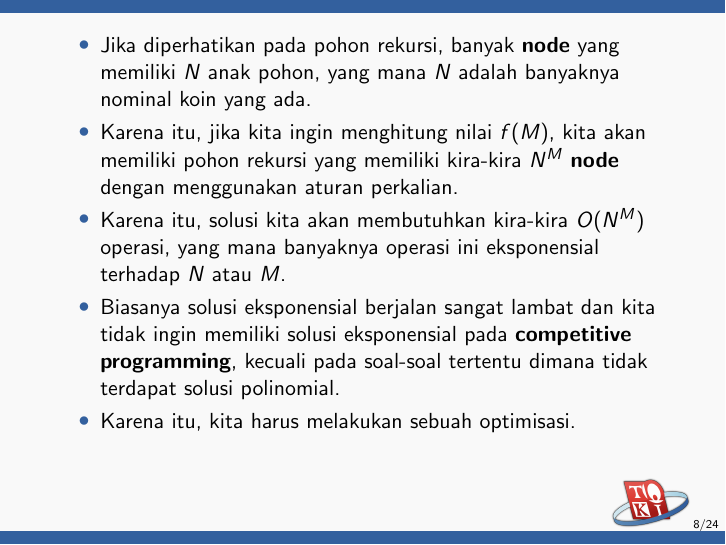
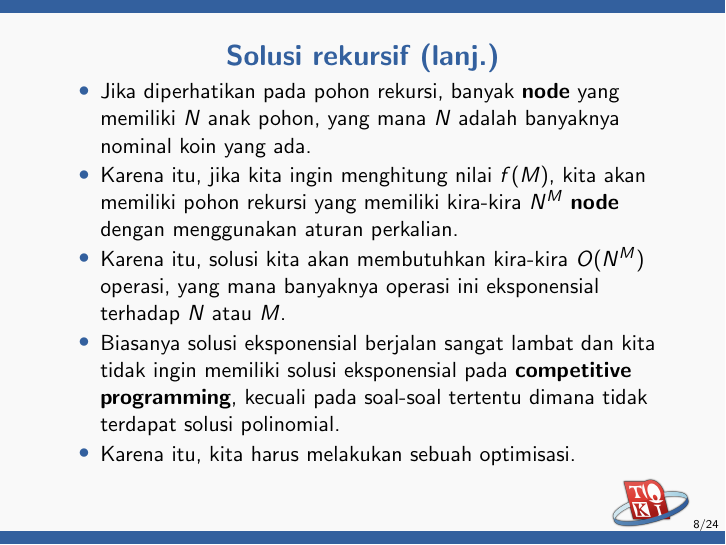
Before and after one commit to ia-toki/training-gate-id, LaTeX slides (topik/pemrograman-kompetitif-dasar/07-dynamic-programming/pemrograman-kompetitif-dasar_07-dynamic-programming.tex): page 8 of 24. Compiled offline with pdfLaTeX.

Commit message:
Add frametitle on one slide

```diff
--- a/topik/pemrograman-kompetitif-dasar/07-dynamic-programming/pemrograman-kompetitif-dasar_07-dynamic-programming.tex
+++ b/topik/pemrograman-kompetitif-dasar/07-dynamic-programming/pemrograman-kompetitif-dasar_07-dynamic-programming.tex
@@ -146,6 +146,7 @@ Marilah kita melihat pohon rekursi yang dihasilkan oleh fungsi $f$ ini. Sebagai
 \end{frame}
 
 \begin{frame}
+\frametitle{Solusi rekursif (lanj.)}
 \begin{itemize}
   \item Jika diperhatikan pada pohon rekursi, banyak \foreignTerm{node} yang memiliki $N$ anak pohon, yang mana $N$ adalah banyaknya nominal koin yang ada.
   \item Karena itu, jika kita ingin menghitung nilai $f(M)$, kita akan memiliki pohon rekursi yang memiliki kira-kira $N^M$ \foreignTerm{node} dengan menggunakan aturan perkalian.
```
